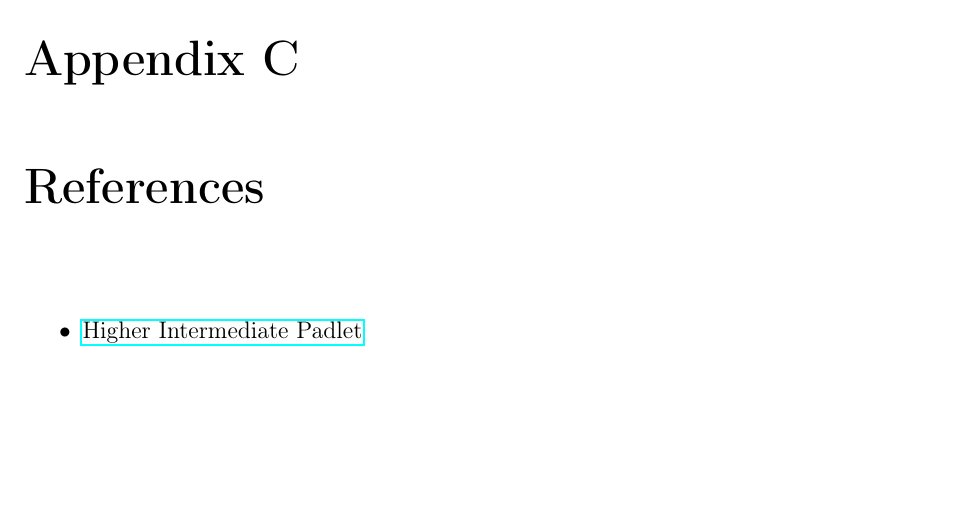
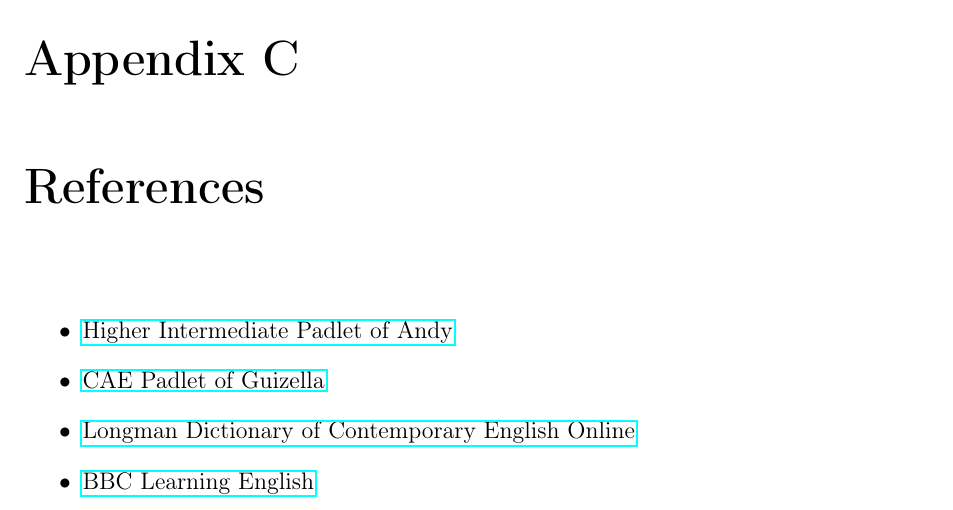
Before and after one commit to bfigueroa99/kaplan, a LaTeX book (main.tex, which reads Chapters/references.tex): part of page 77 of 77, cut so that both start at the same text, the shorter picture padded with empty space. Compiled offline with pdfLaTeX.

Commit message:
Update references with additional resources and improve item descriptions

```diff
--- a/Chapters/references.tex
+++ b/Chapters/references.tex
@@ -1,5 +1,8 @@
 \chapter{References}
 
 \begin{itemize}
-    \item \href{https://padlet.com/andyjonpowell/higher-intermediate-padlet-4hi8udqyht2gvija}{Higher Intermediate Padlet}
+    \item \href{https://padlet.com/andyjonpowell/higher-intermediate-padlet-4hi8udqyht2gvija}{Higher Intermediate Padlet of Andy}
+    \item \href{https://padlet.com/guizzelamatienzo/cae-starting-september-2025-26yqh4l39bsxml94}{CAE Padlet of Guizella}
+    \item \href{https://www.ldoceonline.com/}{Longman Dictionary of Contemporary English Online}
+    \item \href{https://www.bbc.co.uk/learningenglish}{BBC Learning English}
 \end{itemize}
```
Also changed, not shown: main.pdf.
